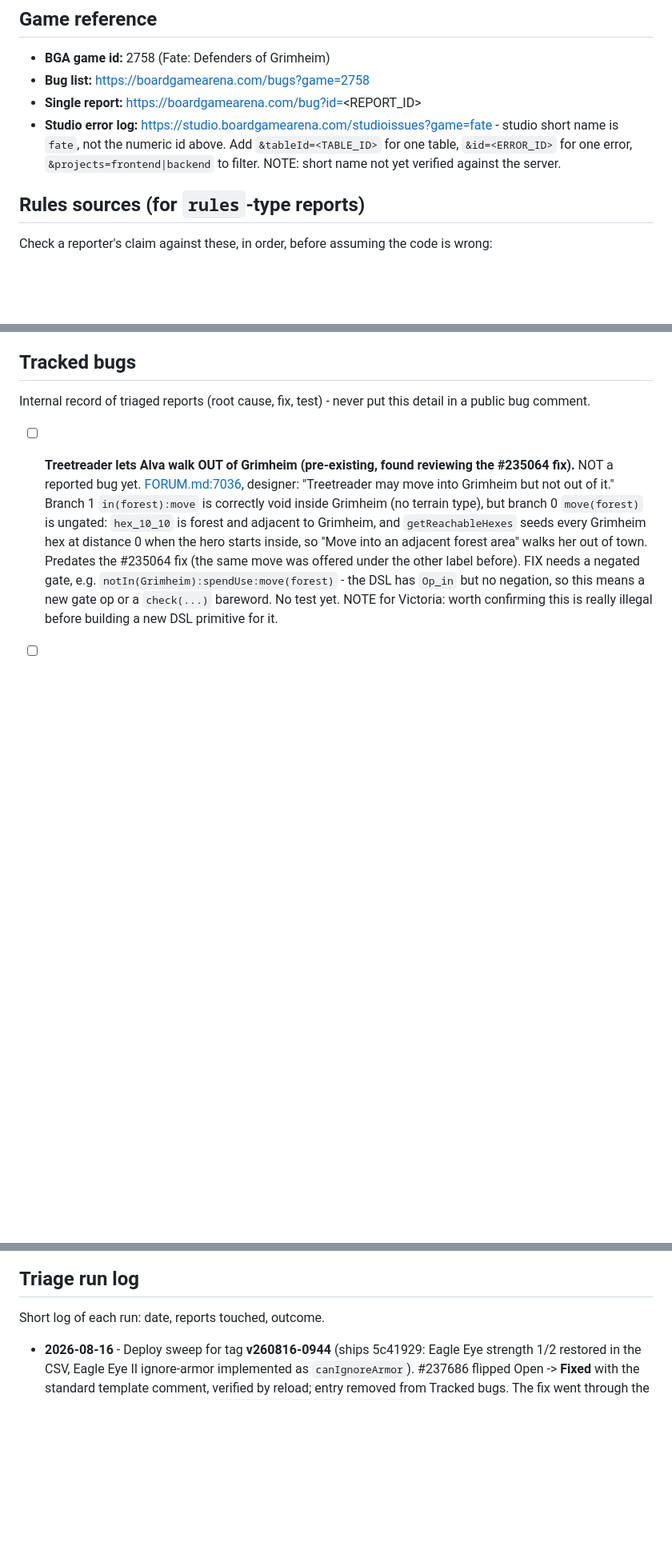
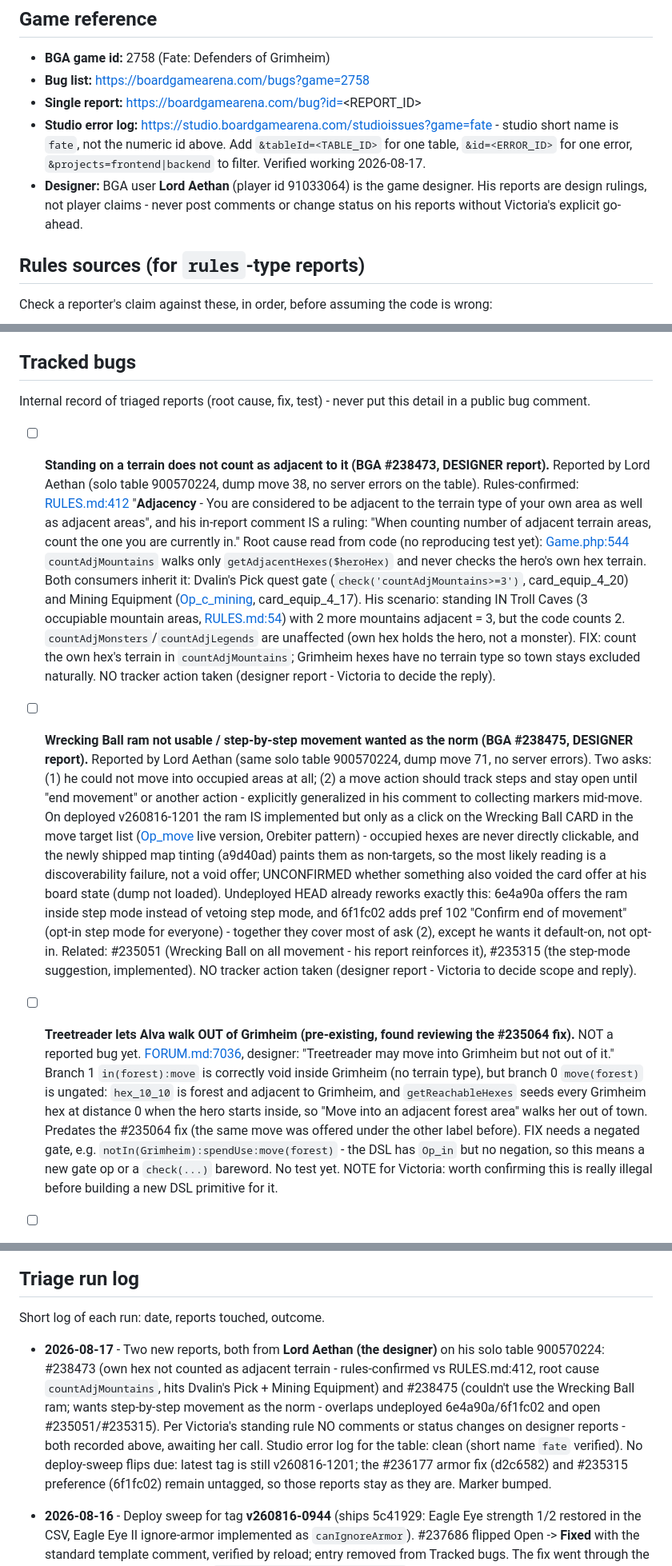
Before and after one commit to elaskavaia/bga-fate, a Markdown page: misc/docs/BUG_TRIAGE.md, 3 parts joined by grey strips. Shown at 80% size. GitHub-like rendering; blank space fills up the shorter version.

Commit message:
docs: record the 2026-08-17 triage run with two designer reports
Both new reports are from Lord Aethan (the game designer): #238473
(own hex not counted as adjacent terrain) and #238475 (Wrecking Ball
ram not discoverable, step-by-step movement wanted as the norm).
Standing rule recorded: no comments or status changes on designer
reports without Victoria's go-ahead.

- verify the studio error log short name (fate) and drop the stale note
- bump the last-checked marker to 2026-08-17 08:22 EDT

Co-Authored-By: Claude Fable 5 <noreply@anthropic.com>

```diff
--- a/misc/docs/BUG_TRIAGE.md
+++ b/misc/docs/BUG_TRIAGE.md
@@ -9,7 +9,8 @@ Read this file at the start of every triage run.
 - **BGA game id:** 2758 (Fate: Defenders of Grimheim)
 - **Bug list:** https://boardgamearena.com/bugs?game=2758
 - **Single report:** https://boardgamearena.com/bug?id=<REPORT_ID>
-- **Studio error log:** https://studio.boardgamearena.com/studioissues?game=fate - studio short name is `fate`, not the numeric id above. Add `&tableId=<TABLE_ID>` for one table, `&id=<ERROR_ID>` for one error, `&projects=frontend|backend` to filter. NOTE: short name not yet verified against the server.
+- **Studio error log:** https://studio.boardgamearena.com/studioissues?game=fate - studio short name is `fate`, not the numeric id above. Add `&tableId=<TABLE_ID>` for one table, `&id=<ERROR_ID>` for one error, `&projects=frontend|backend` to filter. Verified working 2026-08-17.
+- **Designer:** BGA user **Lord Aethan** (player id 91033064) is the game designer. His reports are design rulings, not player claims - never post comments or change status on his reports without Victoria's explicit go-ahead.
 
 ## Rules sources (for `rules`-type reports)
 
@@ -40,6 +41,9 @@ In the latest deployed tag -> **Fixed**. Committed/tagged but that tag not deplo
 ## Tracked bugs
 
 Internal record of triaged reports (root cause, fix, test) - never put this detail in a public bug comment.
+
+- [ ] **Standing on a terrain does not count as adjacent to it (BGA #238473, DESIGNER report).** Reported by Lord Aethan (solo table 900570224, dump move 38, no server errors on the table). Rules-confirmed: [RULES.md:412](RULES.md#L412) "**Adjacency** - You are considered to be adjacent to the terrain type of your own area as well as adjacent areas", and his in-report comment IS a ruling: "When counting number of adjacent terrain areas, count the one you are currently in." Root cause read from code (no reproducing test yet): [Game.php:544](../../modules/php/Game.php#L544) `countAdjMountains` walks only `getAdjacentHexes($heroHex)` and never checks the hero's own hex terrain. Both consumers inherit it: Dvalin's Pick quest gate (`check('countAdjMountains>=3')`, card_equip_4_20) and Mining Equipment ([Op_c_mining](../../modules/php/Operations/Op_c_mining.php), card_equip_4_17). His scenario: standing IN Troll Caves (3 occupiable mountain areas, [RULES.md:54](RULES.md#L54)) with 2 more mountains adjacent = 3, but the code counts 2. `countAdjMonsters`/`countAdjLegends` are unaffected (own hex holds the hero, not a monster). FIX: count the own hex's terrain in `countAdjMountains`; Grimheim hexes have no terrain type so town stays excluded naturally. NO tracker action taken (designer report - Victoria to decide the reply).
+- [ ] **Wrecking Ball ram not usable / step-by-step movement wanted as the norm (BGA #238475, DESIGNER report).** Reported by Lord Aethan (same solo table 900570224, dump move 71, no server errors). Two asks: (1) he could not move into occupied areas at all; (2) a move action should track steps and stay open until "end movement" or another action - explicitly generalized in his comment to collecting markers mid-move. On deployed v260816-1201 the ram IS implemented but only as a click on the Wrecking Ball CARD in the move target list ([Op_move](../../modules/php/Operations/Op_move.php) live version, Orebiter pattern) - occupied hexes are never directly clickable, and the newly shipped map tinting (a9d40ad) paints them as non-targets, so the most likely reading is a discoverability failure, not a void offer; UNCONFIRMED whether something also voided the card offer at his board state (dump not loaded). Undeployed HEAD already reworks exactly this: 6e4a90a offers the ram inside step mode instead of vetoing step mode, and 6f1fc02 adds pref 102 "Confirm end of movement" (opt-in step mode for everyone) - together they cover most of ask (2), except he wants it default-on, not opt-in. Related: #235051 (Wrecking Ball on all movement - his report reinforces it), #235315 (the step-mode suggestion, implemented). NO tracker action taken (designer report - Victoria to decide scope and reply).
 
 - [ ] **Treetreader lets Alva walk OUT of Grimheim (pre-existing, found reviewing the #235064 fix).** NOT a reported bug yet. [FORUM.md:7036](FORUM.md#L7036), designer: "Treetreader may move into Grimheim but not out of it." Branch 1 `in(forest):move` is correctly void inside Grimheim (no terrain type), but branch 0 `move(forest)` is ungated: `hex_10_10` is forest and adjacent to Grimheim, and `getReachableHexes` seeds every Grimheim hex at distance 0 when the hero starts inside, so "Move into an adjacent forest area" walks her out of town. Predates the #235064 fix (the same move was offered under the other label before). FIX needs a negated gate, e.g. `notIn(Grimheim):spendUse:move(forest)` - the DSL has `Op_in` but no negation, so this means a new gate op or a `check(...)` bareword. No test yet. NOTE for Victoria: worth confirming this is really illegal before building a new DSL primitive for it.
 - [ ] **`killed(<expr>)` quest predicates score the wrong monster in a multi-kill (found reviewing the #234247 fix).** NOT a reported bug yet, and NOT a regression - the reward half is fixed above, this is the quest-tracker half of the same root cause. [Op_killed](../../modules/php/Operations/Op_killed.php) and the `counter(countMonsterXp)` fallback still resolve the killed monster from `marker_attack`, which [Op_applyDamage](../../modules/php/Operations/Op_applyDamage.php) has already advanced. Repro: Bjorn with Nailed Together II killing two 1-XP goblins with a brute behind them advances the Trollbane tracker by 3 instead of 2. Same exposure for Quiver (`killed('rank>=3')`), Leather Purse, Helmet, and `CardEquip_Shield`. FIX: `queueTrigger` in `Op_applyDamage` passes no data - carry the dying monster id (e.g. `["killed" => $defenderId]`) and have `Op_killed` and `Op_counter` prefer it over the marker. No test yet; `Campaign_BjornQuestTest` around line 589 destructures an `$expectedTracker` it never asserts, which is why this stayed invisible - assert it as part of the fix.
@@ -69,6 +73,8 @@ Internal record of triaged reports (root cause, fix, test) - never put this deta
 
 Short log of each run: date, reports touched, outcome.
 
+- **2026-08-17** - Two new reports, both from **Lord Aethan (the designer)** on his solo table 900570224: #238473 (own hex not counted as adjacent terrain - rules-confirmed vs RULES.md:412, root cause `countAdjMountains`, hits Dvalin's Pick + Mining Equipment) and #238475 (couldn't use the Wrecking Ball ram; wants step-by-step movement as the norm - overlaps undeployed 6e4a90a/6f1fc02 and open #235051/#235315). Per Victoria's standing rule NO comments or status changes on designer reports - both recorded above, awaiting her call. Studio error log for the table: clean (short name `fate` verified). No deploy-sweep flips due: latest tag is still v260816-1201; the #236177 armor fix (d2c6582) and #235315 preference (6f1fc02) remain untagged, so those reports stay as they are. Marker bumped.
+
 - **2026-08-16** - Deploy sweep for tag **v260816-0944** (ships 5c41929: Eagle Eye strength 1/2 restored in the CSV, Eagle Eye II ignore-armor implemented as `canIgnoreArmor`). #237686 flipped Open -> **Fixed** with the standard template comment, verified by reload; entry removed from Tracked bugs. The fix went through the full loop: red reproducer first (`Campaign_EagleEyeBug237686Test`, 4 tests), blind review clean (verified monsters cannot trigger the bypass, no cross-hero leak, Boldur armor intact), f7b70ae-era pinning test flipped. A note was left on the #236177 entry: when armor moves to the shared deal-damage path, the `canIgnoreArmor` consult must move with it. Still open: #236791, #236916, #236177, #236519, #236178, #234817, #235051, #236814 (awaiting designer ruling).
 
 - previous history removed (in git if needed)
```
Also changed, not shown: other parts of misc/docs/BUG_TRIAGE.md (+1 -1 lines).
